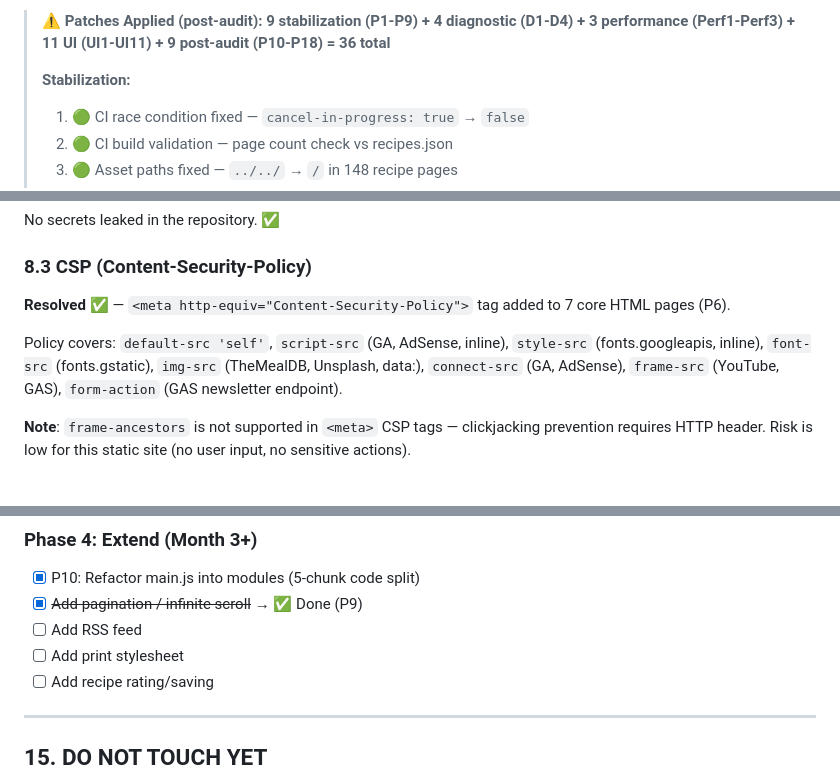
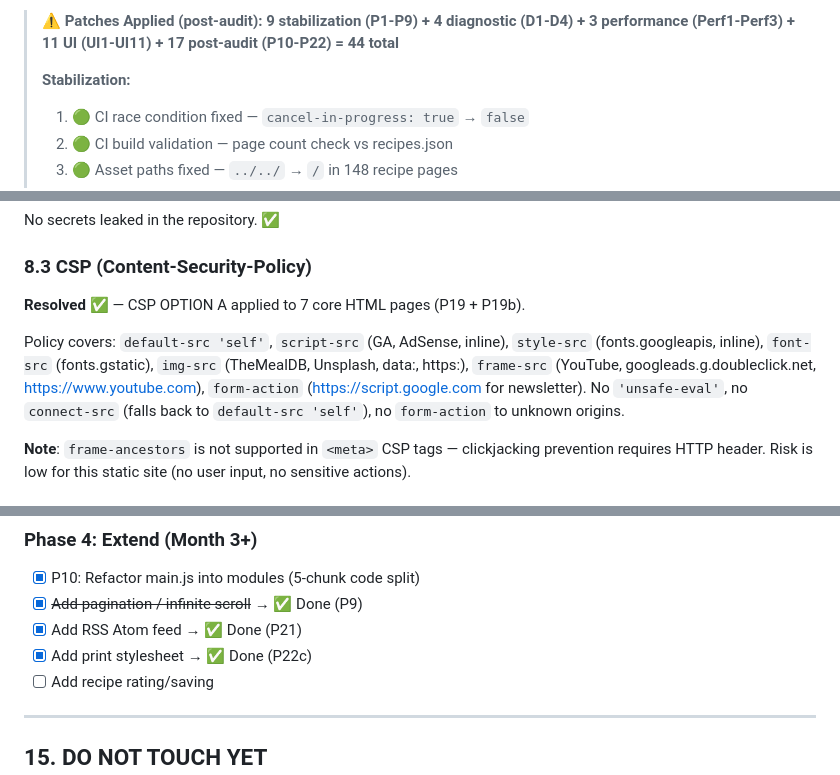
Before and after one commit to INVOOFFICE/Akkous, a Markdown page: AUDIT_MASTER_REPORT.md, 3 parts joined by grey strips. GitHub-like rendering.

```diff
--- a/AUDIT_MASTER_REPORT.md
+++ b/AUDIT_MASTER_REPORT.md
@@ -6,7 +6,7 @@
 **Auditor**: opencode/big-pickle
 
 > **⚠️ Patches Applied (post-audit):**
-> **9 stabilization (P1-P9) + 4 diagnostic (D1-D4) + 3 performance (Perf1-Perf3) + 11 UI (UI1-UI11) + 9 post-audit (P10-P18) = 36 total**
+> **9 stabilization (P1-P9) + 4 diagnostic (D1-D4) + 3 performance (Perf1-Perf3) + 11 UI (UI1-UI11) + 17 post-audit (P10-P22) = 44 total**
 >
 > **Stabilization:**
 > 1. 🟢 CI race condition fixed — `cancel-in-progress: true` → `false`
@@ -654,9 +670,9 @@ No secrets leaked in the repository. ✅
 
 ### 8.3 CSP (Content-Security-Policy)
 
-**Resolved** ✅ — `<meta http-equiv="Content-Security-Policy">` tag added to 7 core HTML pages (P6).
+**Resolved** ✅ — CSP OPTION A applied to 7 core HTML pages (P19 + P19b).
 
-Policy covers: `default-src 'self'`, `script-src` (GA, AdSense, inline), `style-src` (fonts.googleapis, inline), `font-src` (fonts.gstatic), `img-src` (TheMealDB, Unsplash, data:), `connect-src` (GA, AdSense), `frame-src` (YouTube, GAS), `form-action` (GAS newsletter endpoint).
+Policy covers: `default-src 'self'`, `script-src` (GA, AdSense, inline), `style-src` (fonts.googleapis, inline), `font-src` (fonts.gstatic), `img-src` (TheMealDB, Unsplash, data:, https:), `frame-src` (YouTube, googleads.g.doubleclick.net, https://www.youtube.com), `form-action` (https://script.google.com for newsletter). No `'unsafe-eval'`, no `connect-src` (falls back to `default-src 'self'`), no `form-action` to unknown origins.
 
 **Note**: `frame-ancestors` is not supported in `<meta>` CSP tags — clickjacking prevention requires HTTP header. Risk is low for this static site (no user input, no sensitive actions).
 
@@ -856,8 +872,8 @@ The SAFE (Stabilize → Audit → Fortify → Extend) approach prioritizes relia
 ### Phase 4: Extend (Month 3+)
 - [x] P10: Refactor main.js into modules (5-chunk code split)
 - [x] ~~Add pagination / infinite scroll~~ → ✅ Done (P9)
-- [ ] Add RSS feed
-- [ ] Add print stylesheet
+- [x] Add RSS Atom feed → ✅ Done (P21)
+- [x] Add print stylesheet → ✅ Done (P22c)
 - [ ] Add recipe rating/saving
 
 ---
```
Also changed, not shown: other parts of AUDIT_MASTER_REPORT.md (+22 -6 lines).
